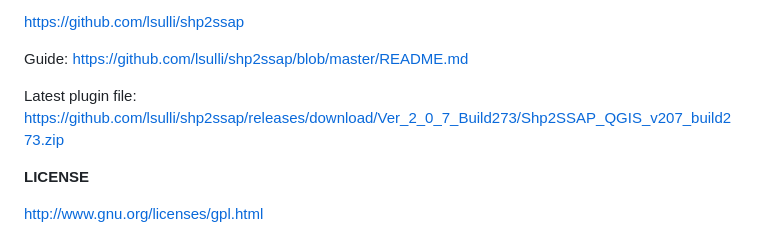
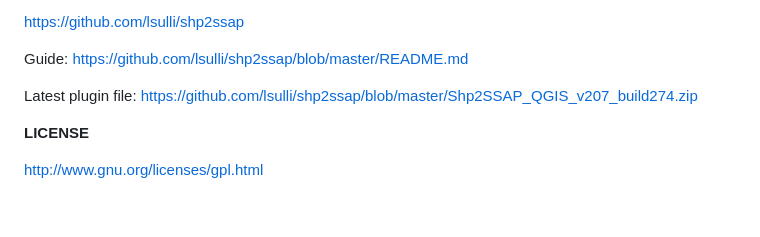
Before and after one commit to lsulli/shp2ssap, a Markdown page: README_EN.md, the part around the change. Rendered like a GitHub page; blank space fills up the shorter version.

```diff
--- a/README_EN.md
+++ b/README_EN.md
@@ -28,7 +28,7 @@ https://github.com/lsulli/shp2ssap
 
 Guide: https://github.com/lsulli/shp2ssap/blob/master/README.md
 
-Latest plugin file: https://github.com/lsulli/shp2ssap/releases/download/Ver_2_0_7_Build273/Shp2SSAP_QGIS_v207_build273.zip
+Latest plugin file: https://github.com/lsulli/shp2ssap/blob/master/Shp2SSAP_QGIS_v207_build274.zip
 
 **LICENSE**
 
```
